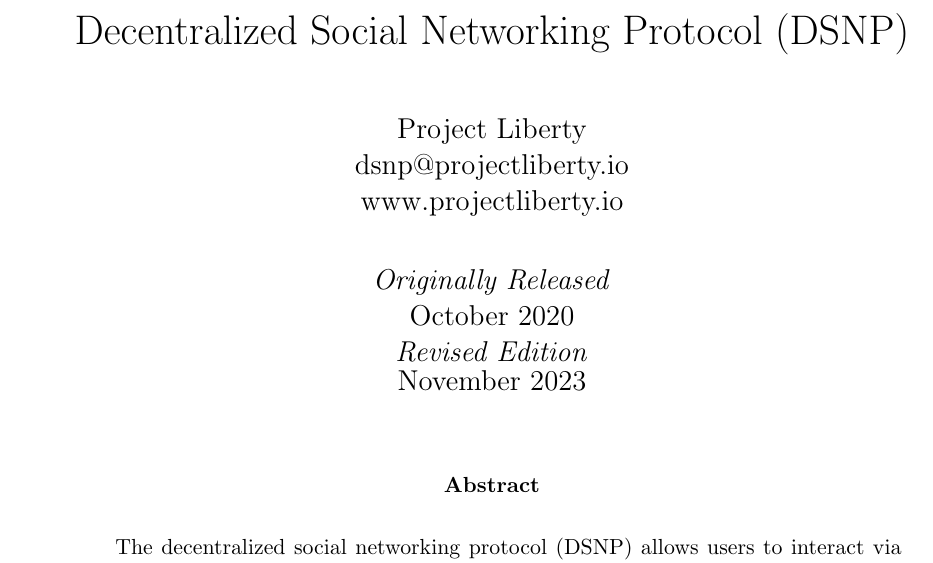
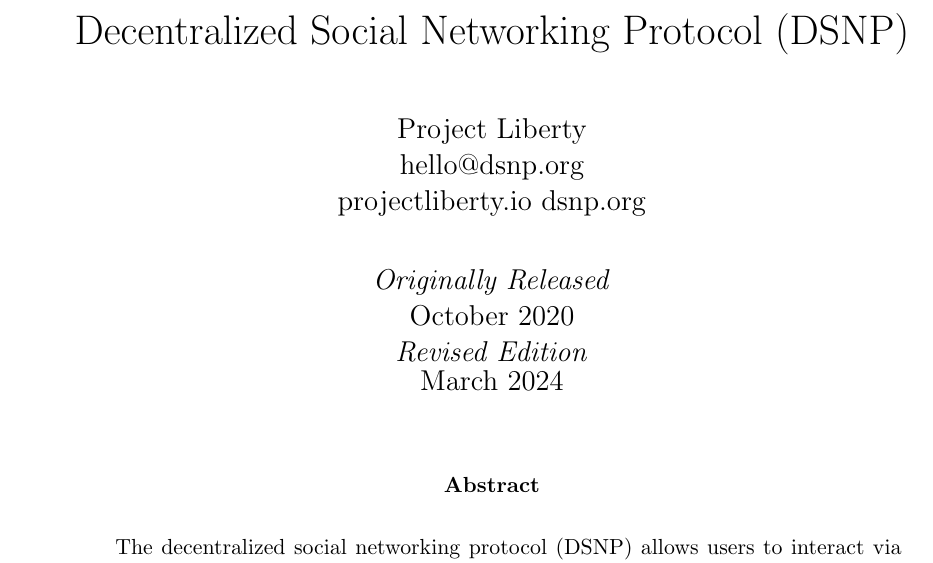
Before and after one commit to LibertyDSNP/papers, a LaTeX paper (whitepaper/dsnp_whitepaper.tex): part of page 1 of 27, cut so that both start at the same text. Compiled offline with pdfLaTeX.

Commit message:
Final updates to revised edition.

```diff
--- a/whitepaper/dsnp_whitepaper.tex
+++ b/whitepaper/dsnp_whitepaper.tex
@@ -29,13 +29,13 @@
 \title{Decentralized Social Networking Protocol (DSNP)}
 \author{
 	Project Liberty\\
-	\href{mailto:dsnp@projectliberty.io}{dsnp@projectliberty.io}\\
-	\url{www.projectliberty.io}
+	\href{mailto:hello@dsnp.org}{hello@dsnp.org}\\
+	\url{projectliberty.io} \url{dsnp.org}
 }
 \date{\textit{Originally Released}\\
 October 2020\\
 \textit{Revised Edition}\\
-November 2023}
+March 2024}
 
 \begin{document}
 
@@ -54,7 +54,7 @@
 \end{abstract}
 
 \vfill
-\copyright\, 2020-2023 Project Liberty\\
+\copyright\, 2020-2024 Project Liberty\\
 Published under a Creative Commons Attribution-ShareAlike 4.0 License.\\
 See \textit{https://creativecommons.org/licenses/by-sa/4.0/} for details.
 
```
Also changed, not shown: whitepaper/dsnp_whitepaper.pdf.
